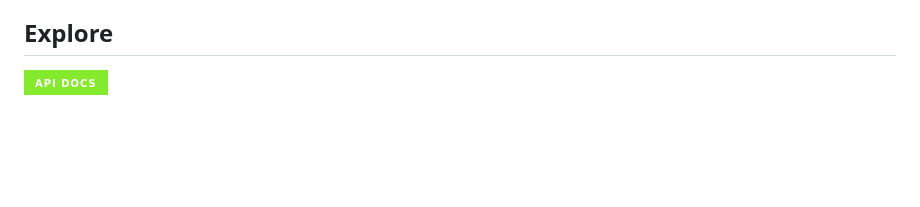
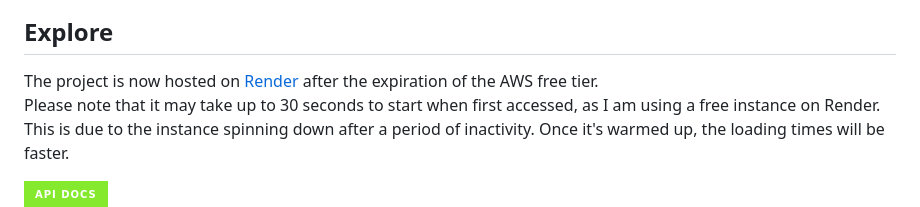
Before and after one commit to georgescutelnicu/Wanderlust, a Markdown page: README.md, the part around the change printed below. GitHub-like rendering; badges without logos; blank space fills up the shorter version.

```diff
--- a/README.md
+++ b/README.md
@@ -10,7 +10,11 @@ Wanderlust is a comprehensive Travel Destination Platform that combines a user-f
 
 ## Explore
 
-<a href="http://ec2-3-76-8-165.eu-central-1.compute.amazonaws.com/api/docs">
+The project is now hosted on [Render](https://render.com/) after the expiration of the AWS free tier.<br>
+Please note that it may take up to 30 seconds to start when first accessed, as I am using a free instance on Render. <br>
+This is due to the instance spinning down after a period of inactivity. Once it's warmed up, the loading times will be faster.
+
+<a href="https://wanderlust-v4k4.onrender.com/api/docs/">
     <img src="https://img.shields.io/badge/API Docs-85EA2D?logo=swagger&logoColor=000&style=for-the-badge"></img>
 </a>
 <br>
```
Also changed, not shown: other parts of README.md (+7 -7 lines).
